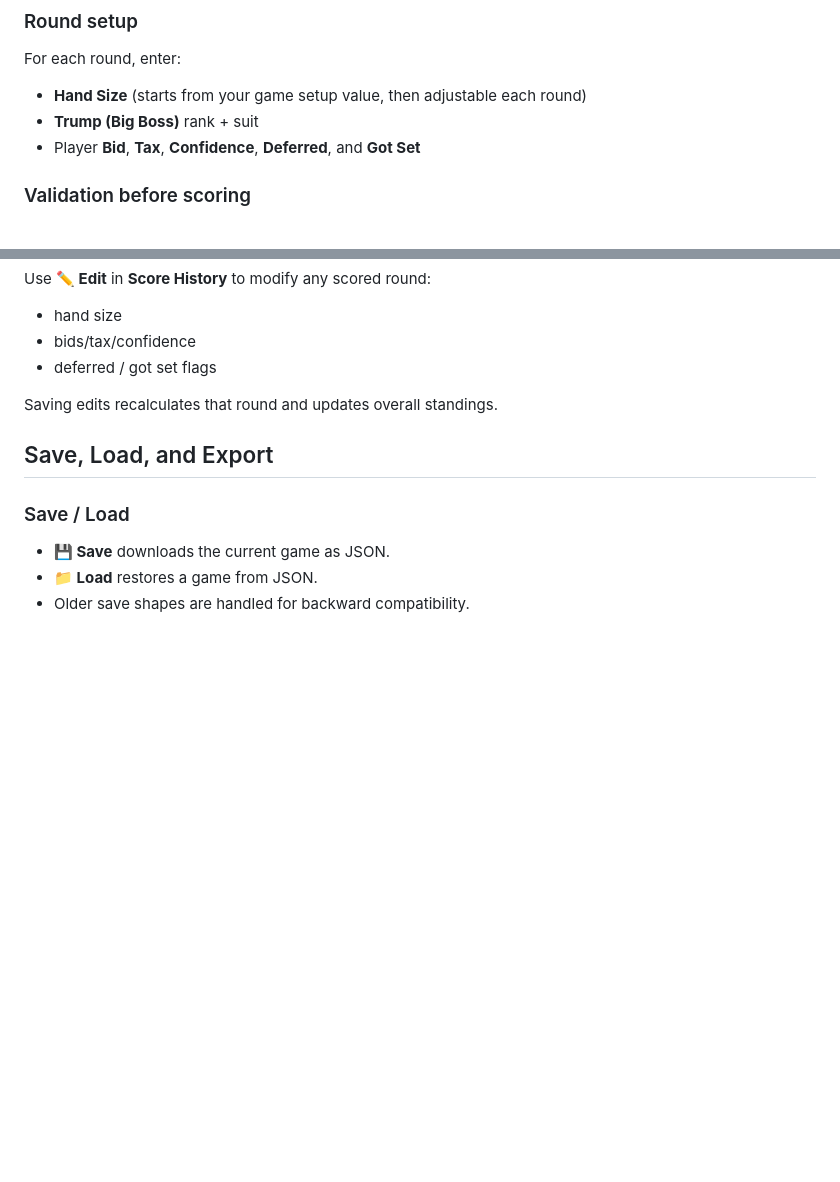
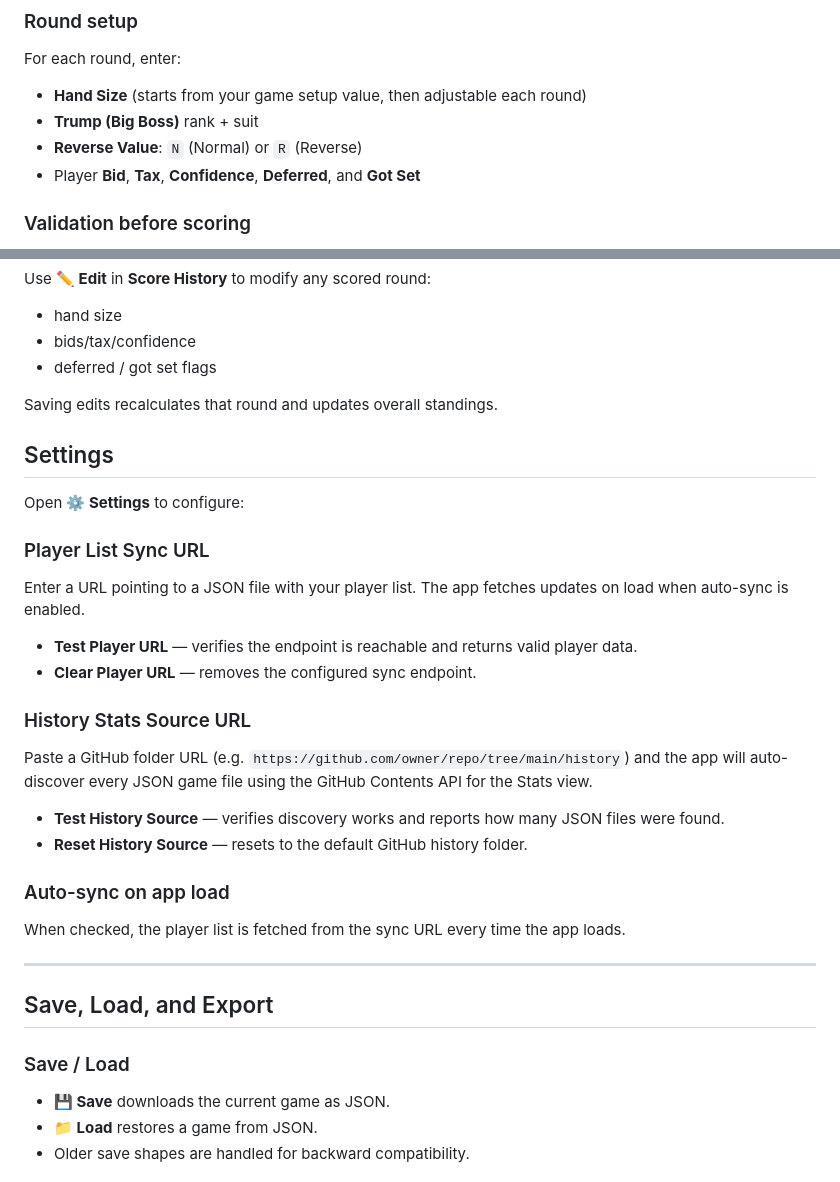
Before and after one commit to rickytann14/Oh-Hell, a Markdown page: README.md, 2 parts joined by grey strips. Rendered like a GitHub page; blank space fills up the shorter version.

```diff
--- a/README.md
+++ b/README.md
@@ -63,6 +64,7 @@ When auto-sync is enabled, player updates are fetched on app load.
 For each round, enter:
 - **Hand Size** (starts from your game setup value, then adjustable each round)
 - **Trump (Big Boss)** rank + suit
+- **Reverse Value**: `N` (Normal) or `R` (Reverse)
 - Player **Bid**, **Tax**, **Confidence**, **Deferred**, and **Got Set**
 
 ### Validation before scoring
@@ -103,6 +105,25 @@ Use **✏️ Edit** in **Score History** to modify any scored round:
 
 Saving edits recalculates that round and updates overall standings.
 
+## Settings
+
+Open **⚙️ Settings** to configure:
+
+### Player List Sync URL
+Enter a URL pointing to a JSON file with your player list. The app fetches updates on load when auto-sync is enabled.
+- **Test Player URL** — verifies the endpoint is reachable and returns valid player data.
+- **Clear Player URL** — removes the configured sync endpoint.
+
+### History Stats Source URL
+Paste a GitHub folder URL (e.g. `https://github.com/owner/repo/tree/main/history`) and the app will auto-discover every JSON game file using the GitHub Contents API for the Stats view.
+- **Test History Source** — verifies discovery works and reports how many JSON files were found.
+- **Reset History Source** — resets to the default GitHub history folder.
+
+### Auto-sync on app load
+When checked, the player list is fetched from the sync URL every time the app loads.
+
+---
+
 ## Save, Load, and Export
 
 ### Save / Load
```
Also changed, not shown: other parts of README.md (+32 -1 lines).
